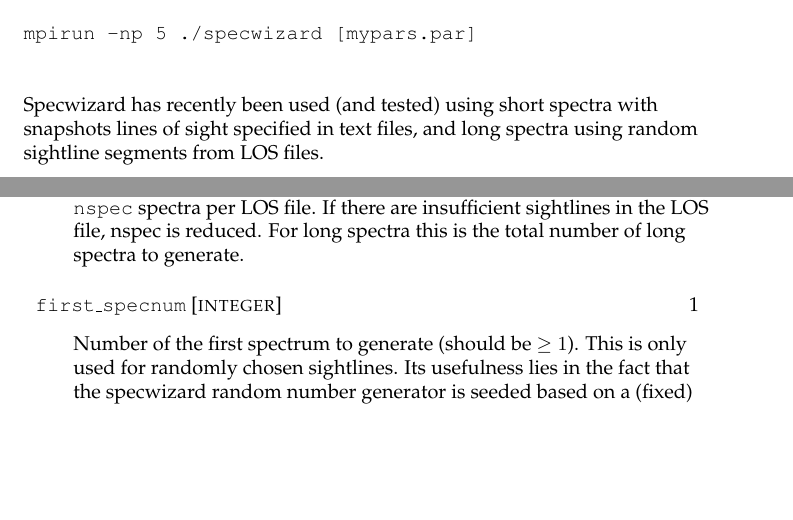
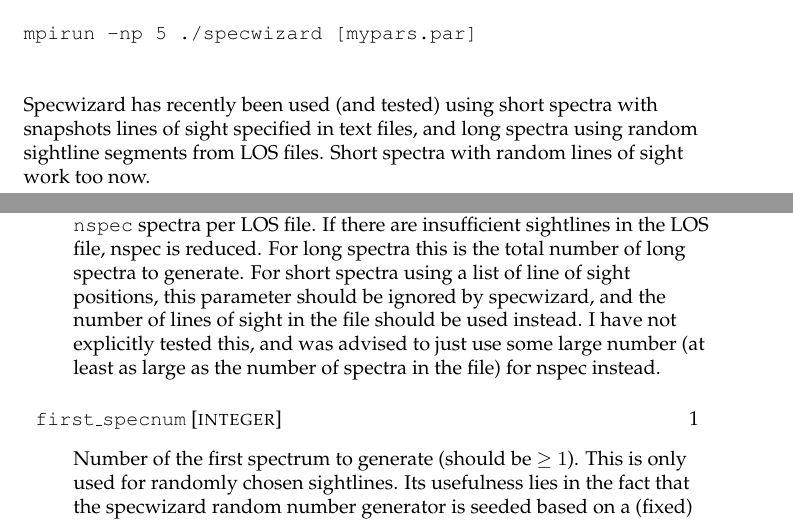
Before and after one commit to nastasha-w/specwizard_versions, a LaTeX document (UserGuide/user_guide.tex): two parts of pages 5 and 7 of 25, joined at a grey line, cut so that both start at the same text, the shorter picture padded with empty space. Compiled offline with pdfLaTeX.

Commit message:
Sarah Walsh project tests in pysupport, user guide update

```diff
--- a/UserGuide/user_guide.tex
+++ b/UserGuide/user_guide.tex
@@ -82,7 +82,7 @@ To run in parallel mode, ensure that the code is compiled with the -DMPI flag se
 {\tt mpirun -np 5 ./specwizard [mypars.par]}
 \linebreak\linebreak
 
-Specwizard has recently been used (and tested) using short spectra with snapshots lines of sight specified in text files, and long spectra using random sightline segments from LOS files.
+Specwizard has recently been used (and tested) using short spectra with snapshots lines of sight specified in text files, and long spectra using random sightline segments from LOS files. Short spectra with random lines of sight work too now.
 
 \chapter{Parameters}
 
@@ -107,7 +107,7 @@ I (Nastasha) have not used density-metallicity relations (this is unnecessary si
 \paramdescription{If T then we generate a long spectrum by patching together spectra from different redshifts into one composite spectrum (long spectrum mode).  If F then we generate a single spectrum along an individual LOS (short spectrum mode)}
 
 \paramdefinition{nspec}{integer}{}
-\paramdescription{Number of spectra to create.  For short spectra this generates the first {\tt nspec} spectra per LOS file. If there are insufficient sightlines in the LOS file, nspec is reduced. For long spectra this is the total number of long spectra to generate.}
+\paramdescription{Number of spectra to create.  For short spectra this generates the first {\tt nspec} spectra per LOS file. If there are insufficient sightlines in the LOS file, nspec is reduced. For long spectra this is the total number of long spectra to generate. For short spectra using a list of line of sight positions, this parameter should be ignored by specwizard, and the number of lines of sight in the file should be used instead. I have not explicitly tested this, and was advised to just use some large number (at least as large as the number of spectra in the file) for nspec instead.}
 
 \paramdefinition{first\_specnum}{integer}{1}
 \paramdescription{Number of the first spectrum to generate (should be $\geq 1$). This is only used for randomly chosen sightlines. Its usefulness lies in the fact that the specwizard random number generator is seeded based on a (fixed) set of seeds plus the spectrum number. This means that (for long spectra, using the same redshift range, fzresol, etc.\footnote{What matters is that the zstart and zend variables, fzresol, and the LOS file list are the same. zstart and zend are the smallest redshift range given zabsmin, zabsmax, and the transition wavelengths and wavelength range.}) running specwizard with the same parameter file will generate the same spectra. Setting the first spectrum number is then useful to generate additional, different spectra. For short spectra, \param{first\_specnum} - 1 is used and stored instead, because short spectra are numbered starting at 0, while long spectra start at 1 by default.}
```
Also changed, not shown: UserGuide/user_guide.pdf, 6 other files.
